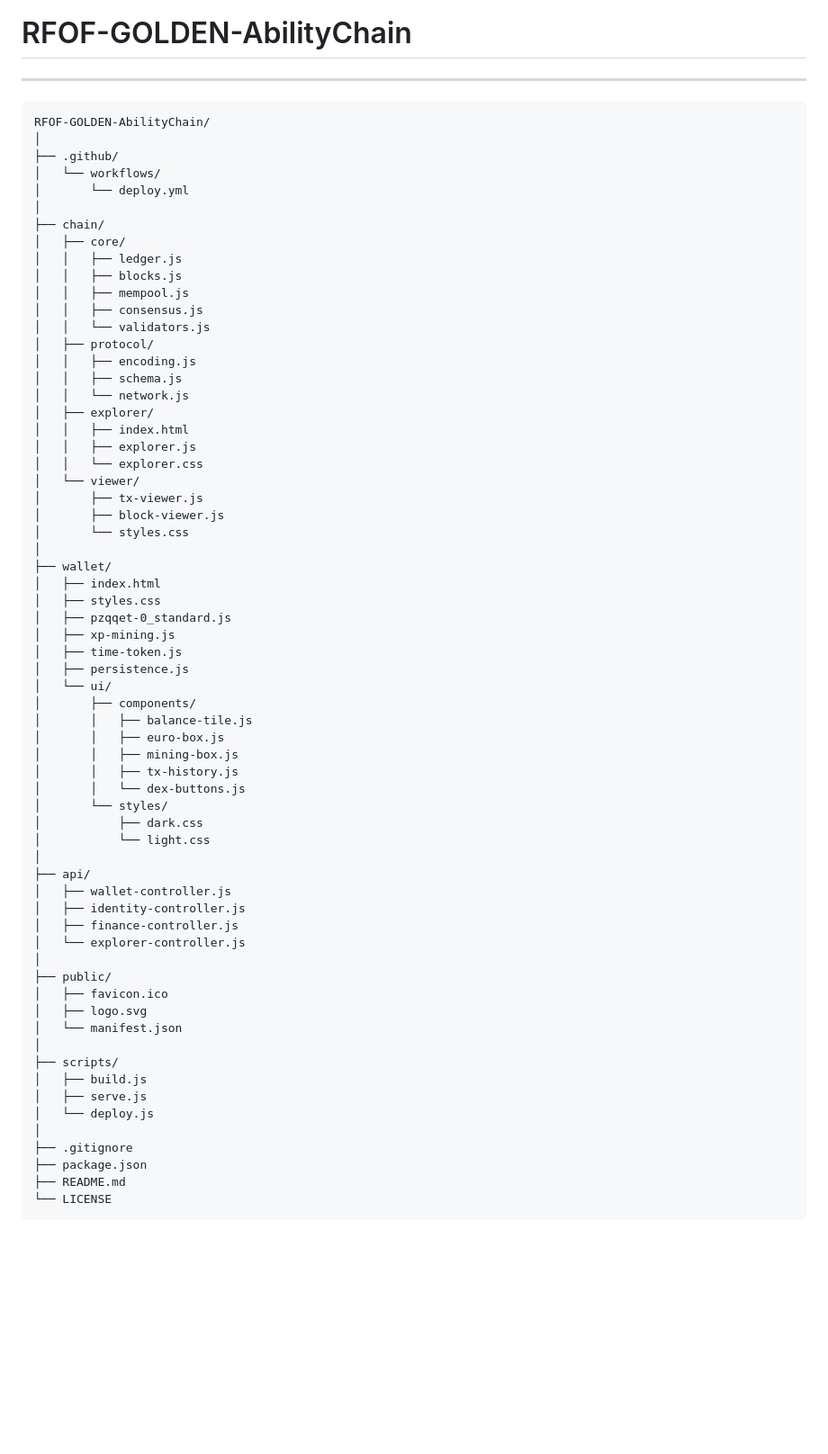
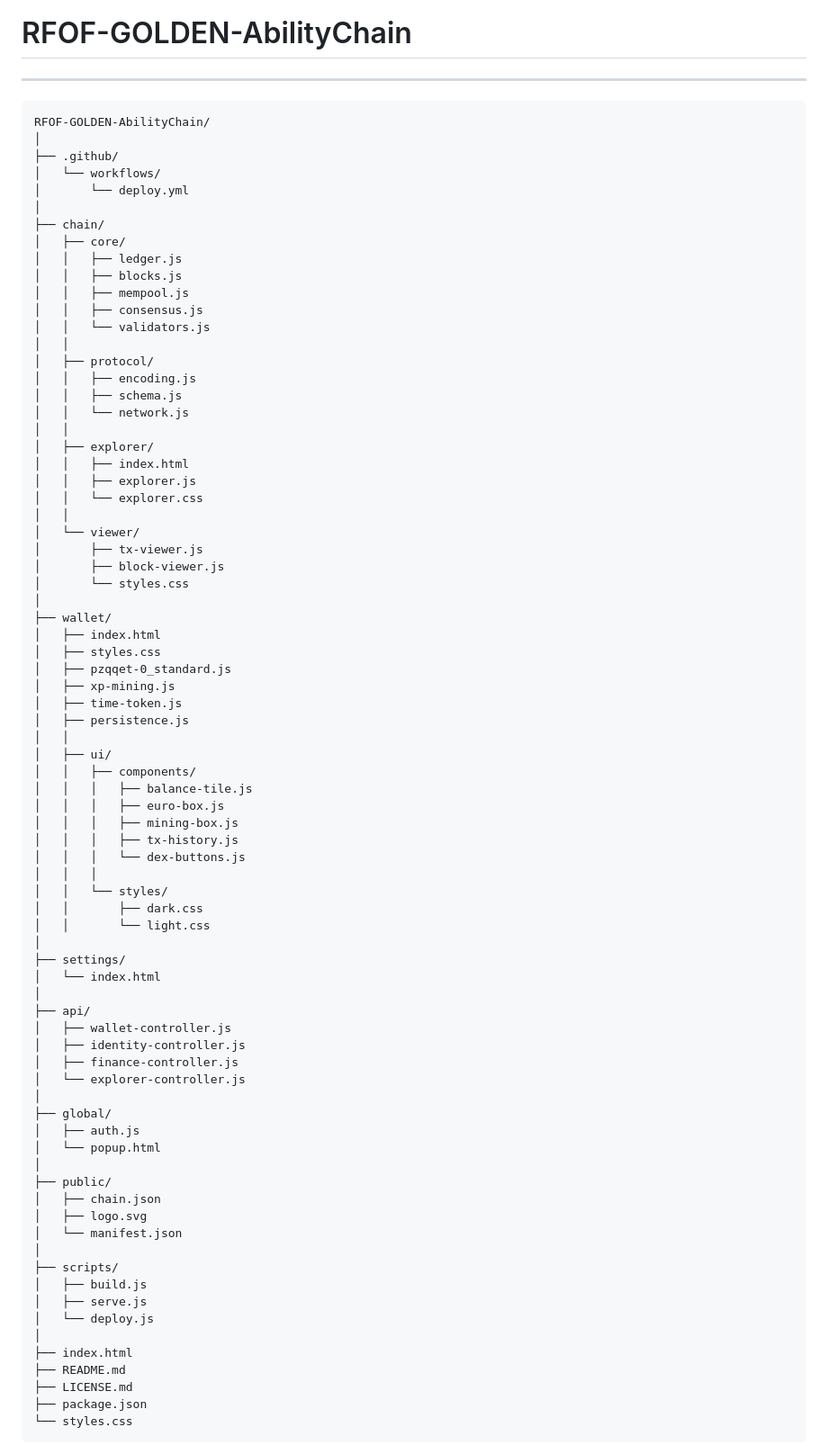
Before and after one commit to RFOF-NETWORK/AbilityChain, a Markdown page: README.md, the part around one of its changes. Shown at 90% size. Rendered like a GitHub page; blank space fills up the shorter version.

````diff
--- a/README.md
+++ b/README.md
@@ -3,8 +3,7 @@
 ---
 
 
-
-```
+```text
 RFOF-GOLDEN-AbilityChain/
 │
 ├── .github/
@@ -18,14 +17,17 @@ RFOF-GOLDEN-AbilityChain/
 │   │   ├── mempool.js
 │   │   ├── consensus.js
 │   │   └── validators.js
+│   │
 │   ├── protocol/
 │   │   ├── encoding.js
 │   │   ├── schema.js
 │   │   └── network.js
+│   │
 │   ├── explorer/
 │   │   ├── index.html
 │   │   ├── explorer.js
 │   │   └── explorer.css
+│   │
 │   └── viewer/
 │       ├── tx-viewer.js
 │       ├── block-viewer.js
@@ -38,16 +40,21 @@ RFOF-GOLDEN-AbilityChain/
 │   ├── xp-mining.js
 │   ├── time-token.js
 │   ├── persistence.js
-│   └── ui/
-│       ├── components/
-│       │   ├── balance-tile.js
-│       │   ├── euro-box.js
-│       │   ├── mining-box.js
-│       │   ├── tx-history.js
-│       │   └── dex-buttons.js
-│       └── styles/
-│           ├── dark.css
-│           └── light.css
+│   │
+│   ├── ui/
+│   │   ├── components/
+│   │   │   ├── balance-tile.js
+│   │   │   ├── euro-box.js
+│   │   │   ├── mining-box.js
+│   │   │   ├── tx-history.js
+│   │   │   └── dex-buttons.js
+│   │   │
+│   │   └── styles/
+│   │       ├── dark.css
+│   │       └── light.css
+│
+├── settings/
+│   └── index.html
 │
 ├── api/
 │   ├── wallet-controller.js
@@ -55,8 +62,12 @@ RFOF-GOLDEN-AbilityChain/
 │   ├── finance-controller.js
 │   └── explorer-controller.js
 │
+├── global/
+│   ├── auth.js
+│   └── popup.html
+│
 ├── public/
-│   ├── favicon.ico
+│   ├── chain.json
 │   ├── logo.svg
 │   └── manifest.json
 │
@@ -65,8 +76,9 @@ RFOF-GOLDEN-AbilityChain/
 │   ├── serve.js
 │   └── deploy.js
 │
-├── .gitignore
+├── index.html
+├── README.md
+├── LICENSE.md
 ├── package.json
-├── README.md
-└── LICENSE
+└── styles.css
 ```
````
Also changed, not shown: other parts of README.md (+50 -0 lines).
